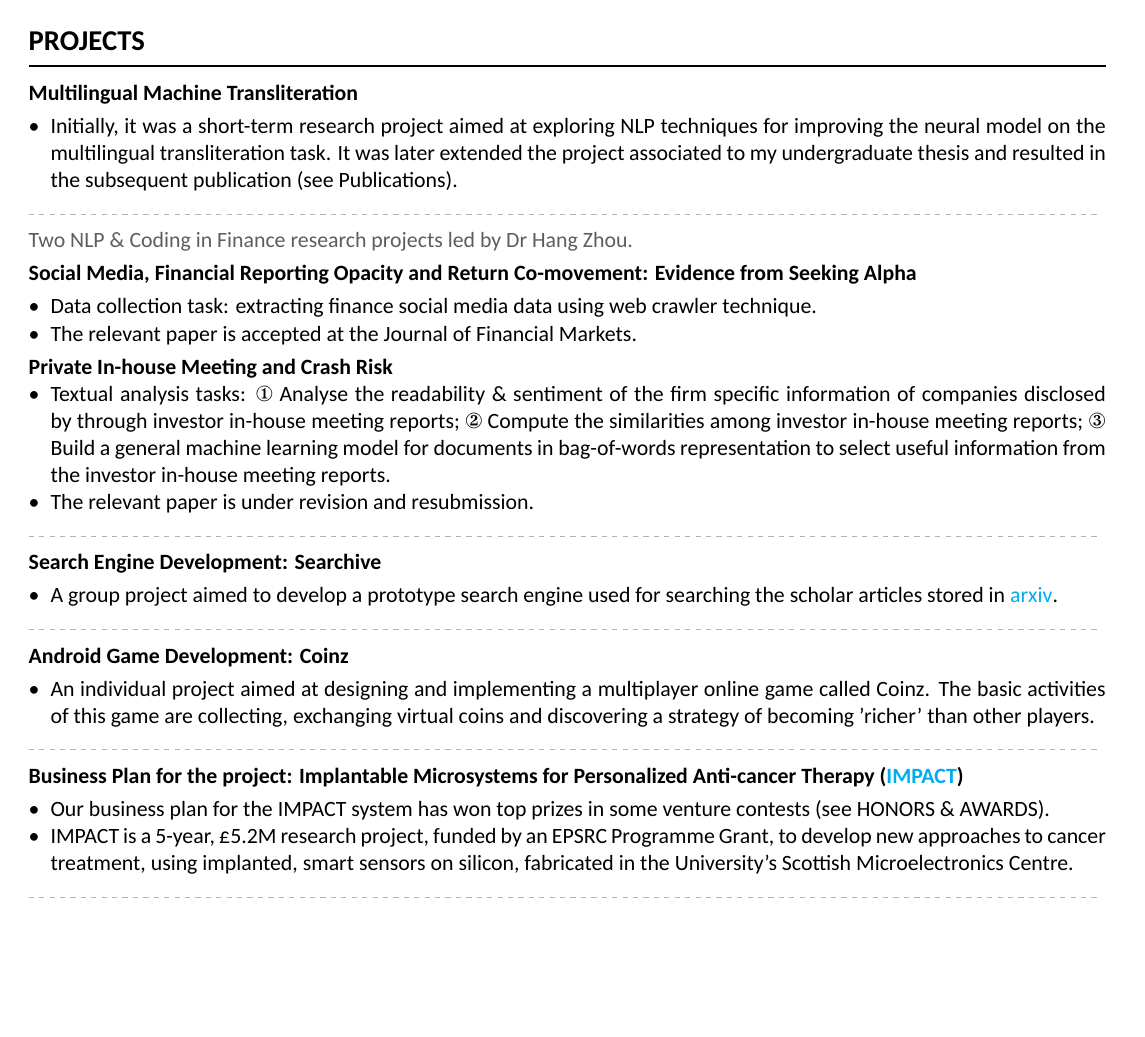
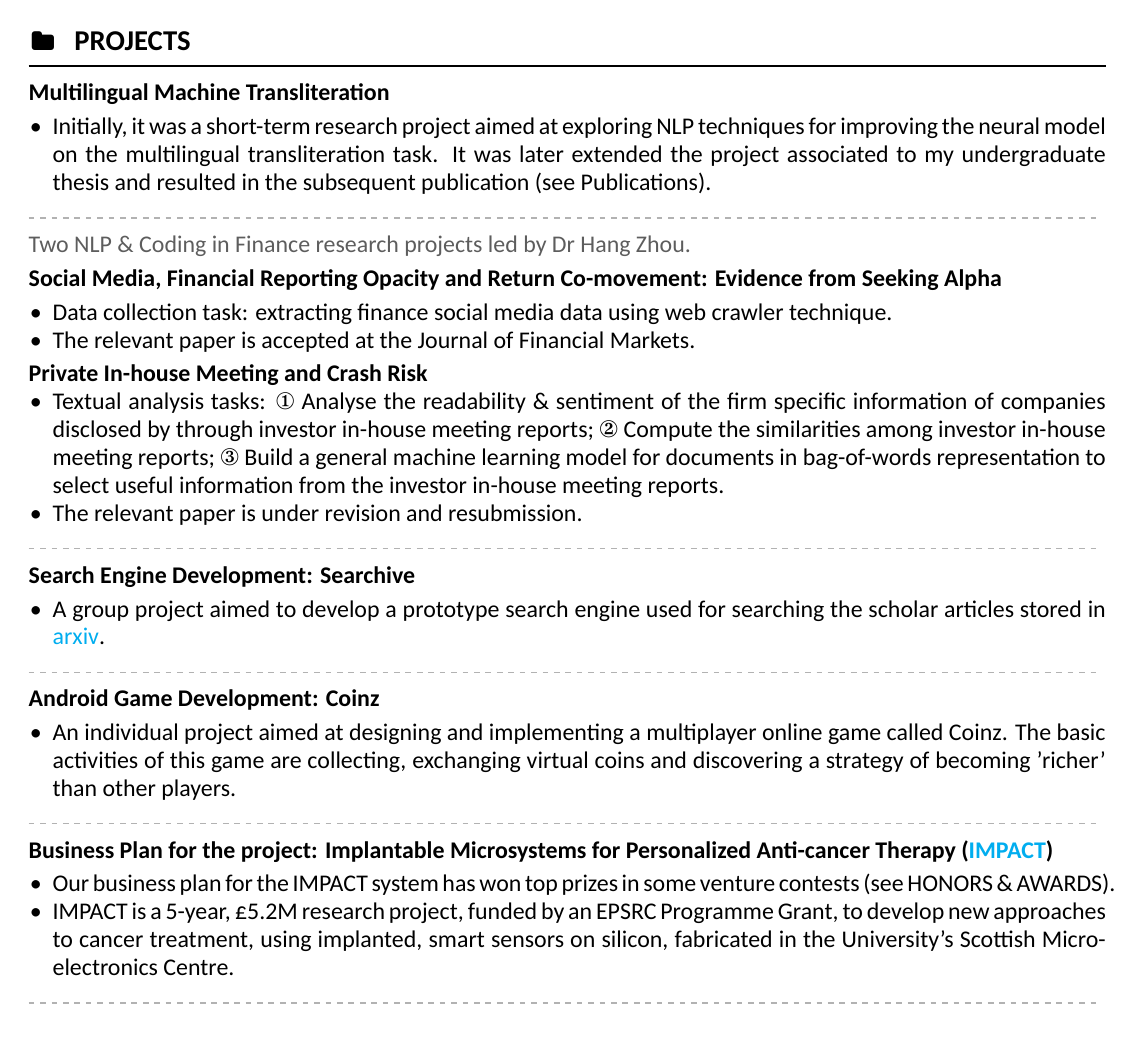
Before and after one commit to Lawhy/Resume, a LaTeX CV (resume.tex): page 2 of 2. The pictures show the PDF file CV.pdf that the author committed with the source.

Commit message:
Updates from Overleaf

```diff
--- a/resume.tex
+++ b/resume.tex
@@ -211,7 +211,7 @@
     % \tag{to the next line}
     % \tag{if necessary}
 
-    \section{Publications}
+    \section[\faBook]{Publications}
     \nocite{*}
     \printbibliography[heading=none]
 
@@ -236,7 +236,7 @@
 \makebody
 \clearpage
 
-\section{Projects}
+\section[\faFolder]{Projects}
 
 \textbf{Multilingual Machine Transliteration}
 \smallskip
```
Also changed, not shown: CV.pdf.
